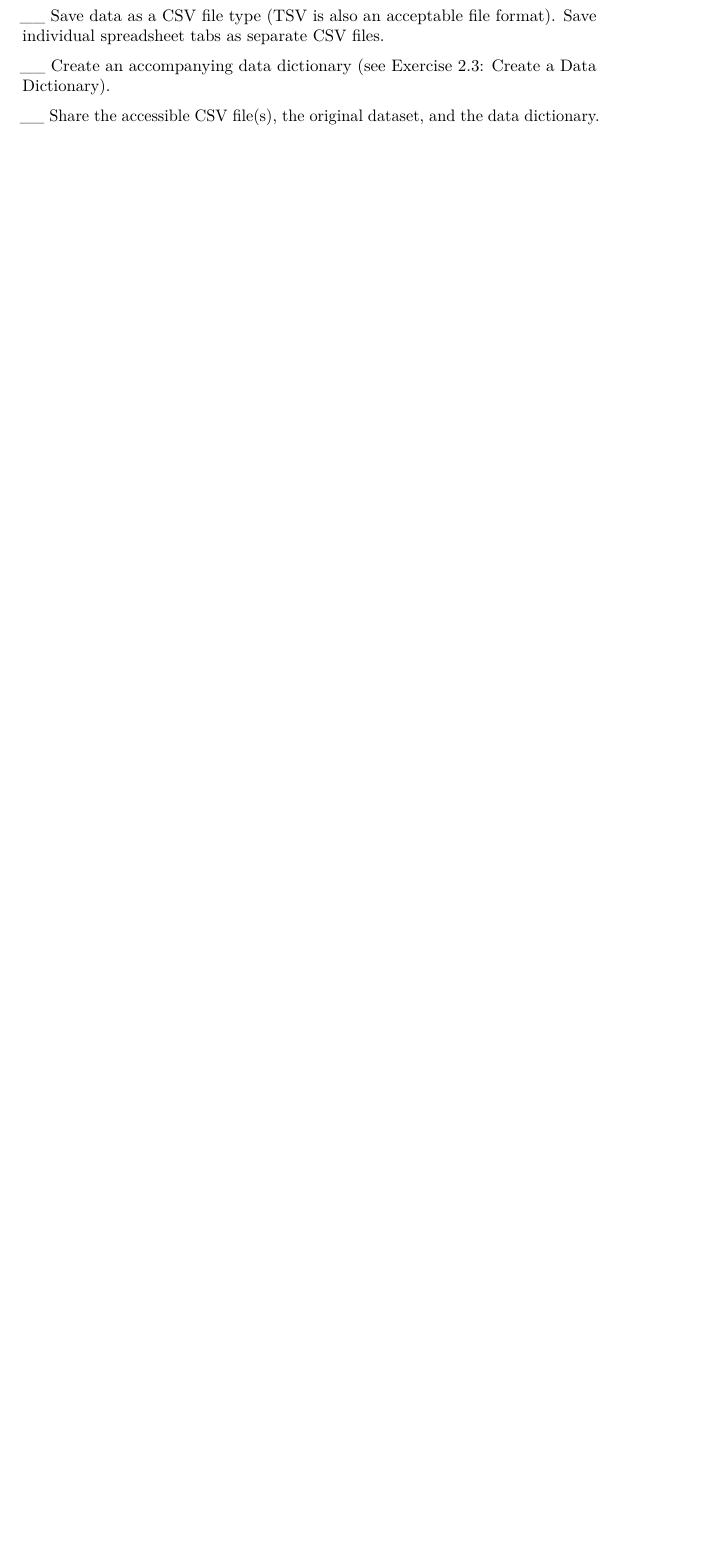
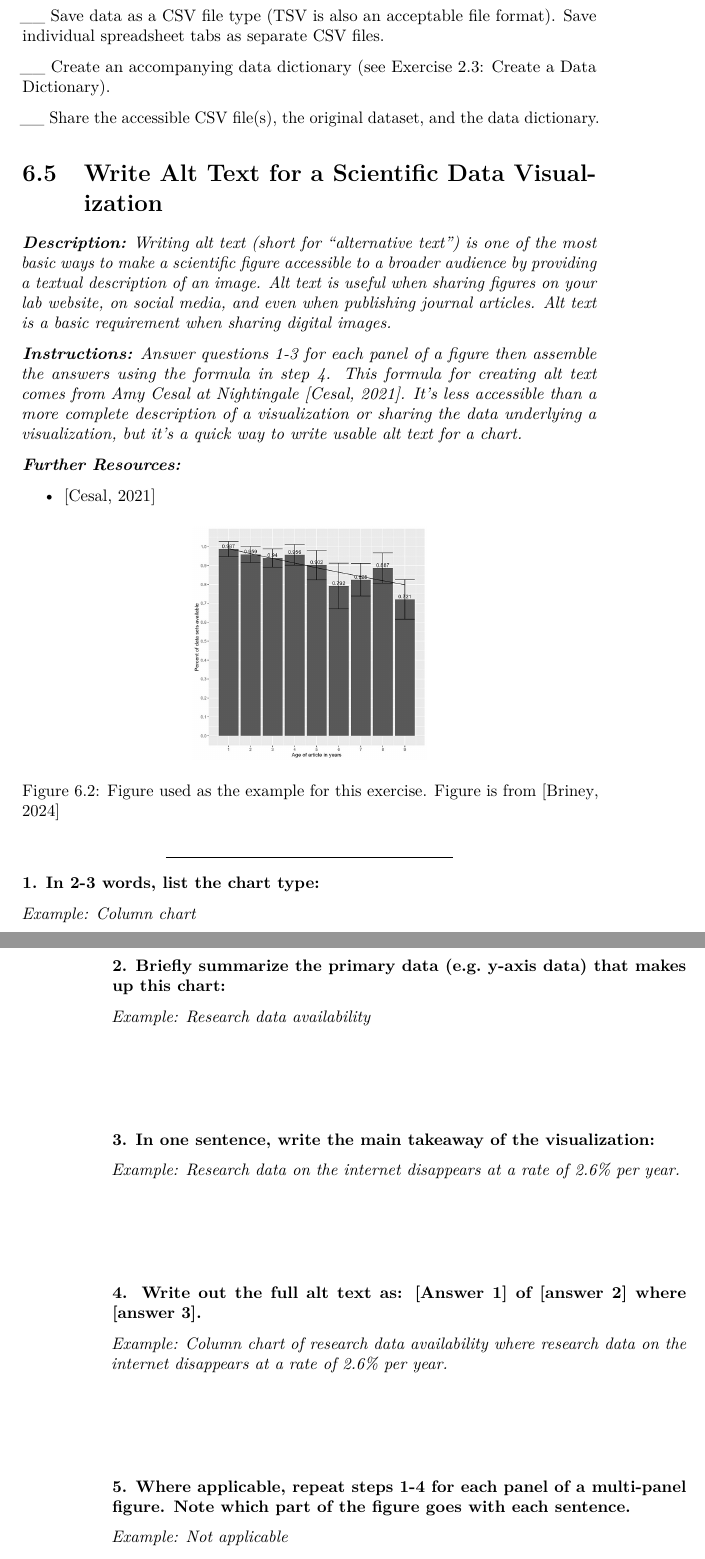
Before and after one commit to caltechlibrary/RDMworkbook, a LaTeX thesis (docs/_main.tex): part of page 43 of 54 before the commit and two parts of pages 43 and 44 of 56 after it, the two joined at a grey line, cut so that both start at the same text, the shorter picture padded with empty space. Compiled offline with pdfLaTeX.

Commit message:
Rebuilt book

```diff
--- a/docs/_main.tex
+++ b/docs/_main.tex
@@ -6,7 +6,7 @@
 ]{book}
 \title{The Research Data Management Workbook}
 \author{Kristin Briney}
-\date{2024-07-10}
+\date{2024-07-16}
 
 \usepackage{amsmath,amssymb}
 \usepackage{lmodern}
@@ -1744,3 +1744,69 @@ Either copy the data dictionary contents here or share the data dictionary as a
 
 \_\_ Share the accessible CSV file(s), the original dataset, and the data dictionary.
 
+\hypertarget{alt-text}{%
+\section{Write Alt Text for a Scientific Data Visualization}\label{alt-text}}
+
+\textbf{\emph{Description:}} \emph{Writing alt text (short for ``alternative text'') is one of the most basic ways to make a scientific figure accessible to a broader audience by providing a textual description of an image. Alt text is useful when sharing figures on your lab website, on social media, and even when publishing journal articles. Alt text is a basic requirement when sharing digital images.}
+
+\textbf{\emph{Instructions:}} \emph{Answer questions 1-3 for each panel of a figure then assemble the answers using the formula in step 4. This formula for creating alt text comes from Amy Cesal at Nightingale \citep{cesal_writing_2021}. It's less accessible than a more complete description of a visualization or sharing the data underlying a visualization, but it's a quick way to write usable alt text for a chart.}
+
+\textbf{\emph{Further Resources:}}
+
+\begin{itemize}
+\tightlist
+\item
+  \citep{cesal_writing_2021}
+\end{itemize}
+
+\begin{figure}
+\centering
+\includegraphics{images/06_AltText.jpg}
+\caption{Figure used as the example for this exercise. Figure is from \citep{briney_measuring_2024}}
+\end{figure}
+
+\begin{center}\rule{0.5\linewidth}{0.5pt}\end{center}
+
+\textbf{1. In 2-3 words, list the chart type:}
+
+\emph{Example: Column chart}
+
+~
+
+~
+
+~
+
+\textbf{2. Briefly summarize the primary data (e.g.~y-axis data) that makes up this chart:}
+
+\emph{Example: Research data availability}
+
+~
+
+~
+
+~
+
+\textbf{3. In one sentence, write the main takeaway of the visualization:}
+
+\emph{Example: Research data on the internet disappears at a rate of 2.6\% per year.}
+
+~
+
+~
+
+~
+
+\textbf{4. Write out the full alt text as: {[}Answer 1{]} of {[}answer 2{]} where {[}answer 3{]}.}
+
+\emph{Example: Column chart of research data availability where research data on the internet disappears at a rate of 2.6\% per year.}
+
+~
+
+~
+
+~
+
+\textbf{5. Where applicable, repeat steps 1-4 for each panel of a multi-panel figure. Note which part of the figure goes with each sentence.}
+
+\emph{Example: Not applicable}
```
Also changed, not shown: docs/reference-keys.txt (+1 -0 lines), docs/_main.pdf, docs/images/06_AltText.jpg (added), docs/_main.tex (23 more changed lines), 15 other files.
